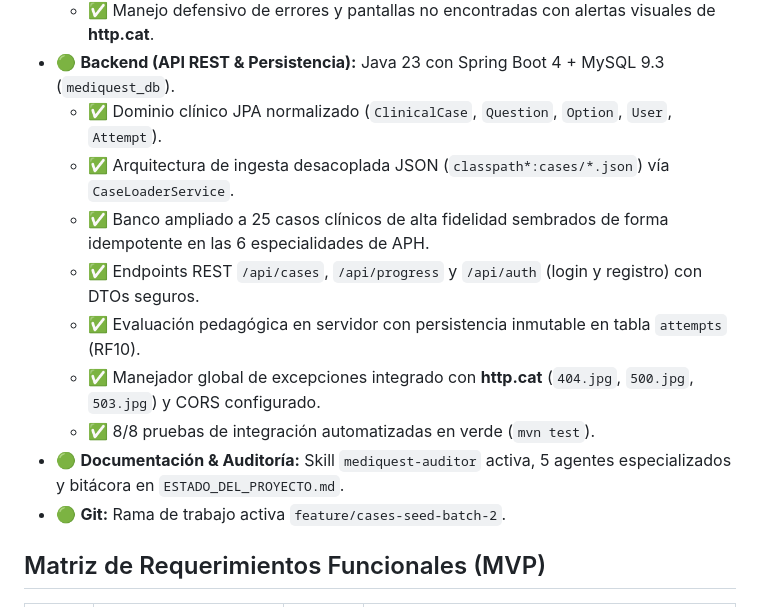
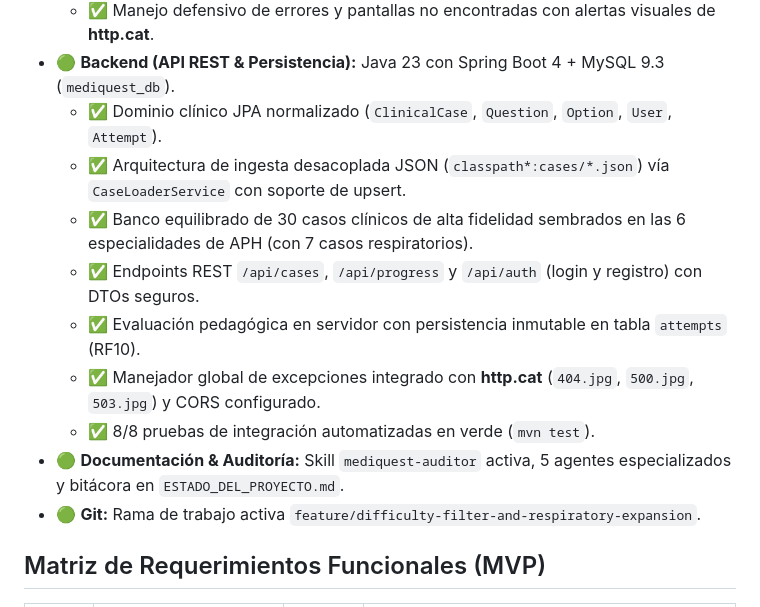
Before and after one commit to JohanAlexis03/MediGuest, a Markdown page: README.md, the part around the change. GitHub-like rendering.

Commit message:
docs: documentar adr-15 y actualizar catalogo a 30 casos en readme

```diff
--- a/README.md
+++ b/README.md
@@ -24,14 +24,14 @@ Aplicación móvil para que estudiantes de **Atención Prehospitalaria (APH)** r
   - ✅ Manejo defensivo de errores y pantallas no encontradas con alertas visuales de **http.cat**.
 - 🟢 **Backend (API REST & Persistencia):** Java 23 con Spring Boot 4 + MySQL 9.3 (`mediquest_db`).
   - ✅ Dominio clínico JPA normalizado (`ClinicalCase`, `Question`, `Option`, `User`, `Attempt`).
-  - ✅ Arquitectura de ingesta desacoplada JSON (`classpath*:cases/*.json`) vía `CaseLoaderService`.
-  - ✅ Banco ampliado a 25 casos clínicos de alta fidelidad sembrados de forma idempotente en las 6 especialidades de APH.
+  - ✅ Arquitectura de ingesta desacoplada JSON (`classpath*:cases/*.json`) vía `CaseLoaderService` con soporte de upsert.
+  - ✅ Banco equilibrado de 30 casos clínicos de alta fidelidad sembrados en las 6 especialidades de APH (con 7 casos respiratorios).
   - ✅ Endpoints REST `/api/cases`, `/api/progress` y `/api/auth` (login y registro) con DTOs seguros.
   - ✅ Evaluación pedagógica en servidor con persistencia inmutable en tabla `attempts` (RF10).
   - ✅ Manejador global de excepciones integrado con **http.cat** (`404.jpg`, `500.jpg`, `503.jpg`) y CORS configurado.
   - ✅ 8/8 pruebas de integración automatizadas en verde (`mvn test`).
 - 🟢 **Documentación & Auditoría:** Skill `mediquest-auditor` activa, 5 agentes especializados y bitácora en `ESTADO_DEL_PROYECTO.md`.
-- 🟢 **Git:** Rama de trabajo activa `feature/cases-seed-batch-2`.
+- 🟢 **Git:** Rama de trabajo activa `feature/difficulty-filter-and-respiratory-expansion`.
 
 ## Matriz de Requerimientos Funcionales (MVP)
 
```
Also changed, not shown: docs/ESTADO_DEL_PROYECTO.md (+7 -5 lines).
